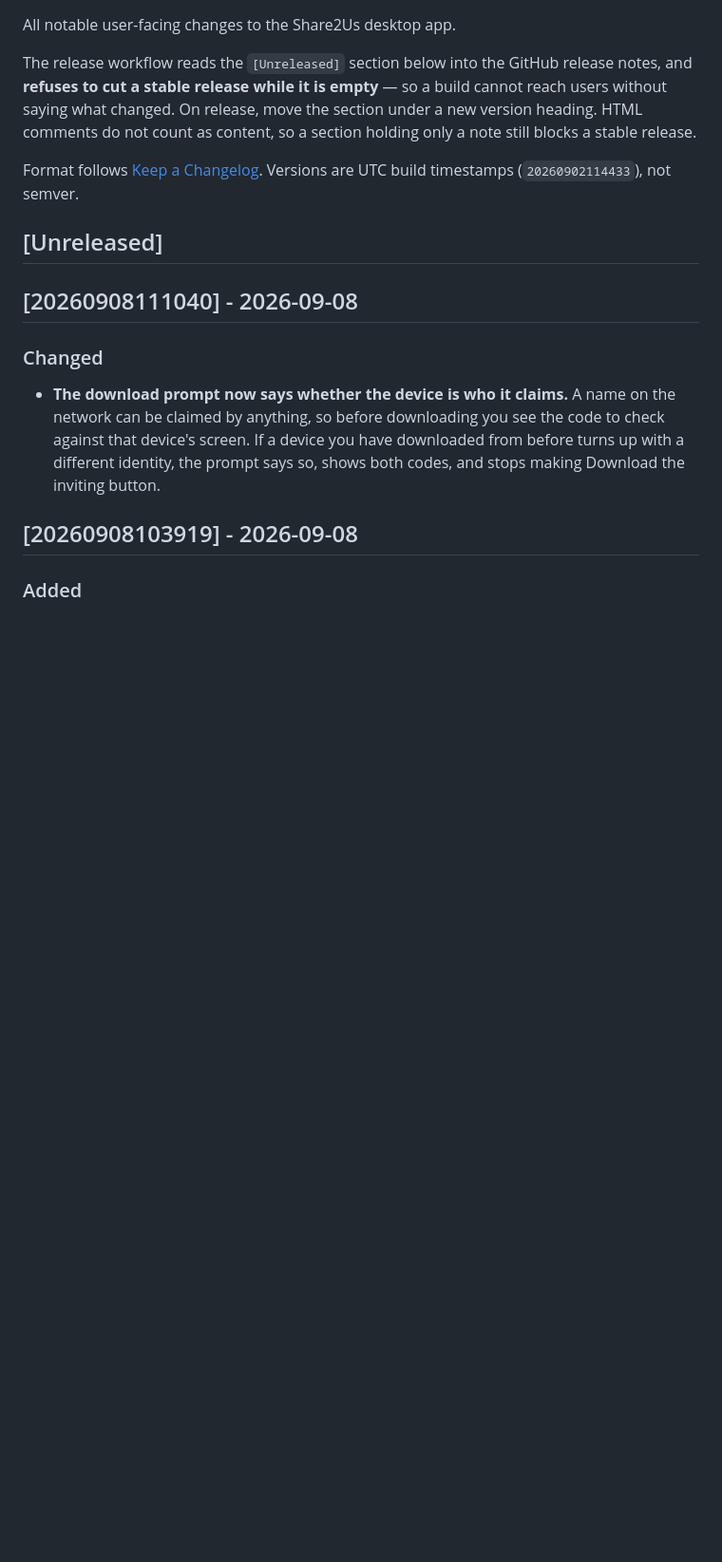
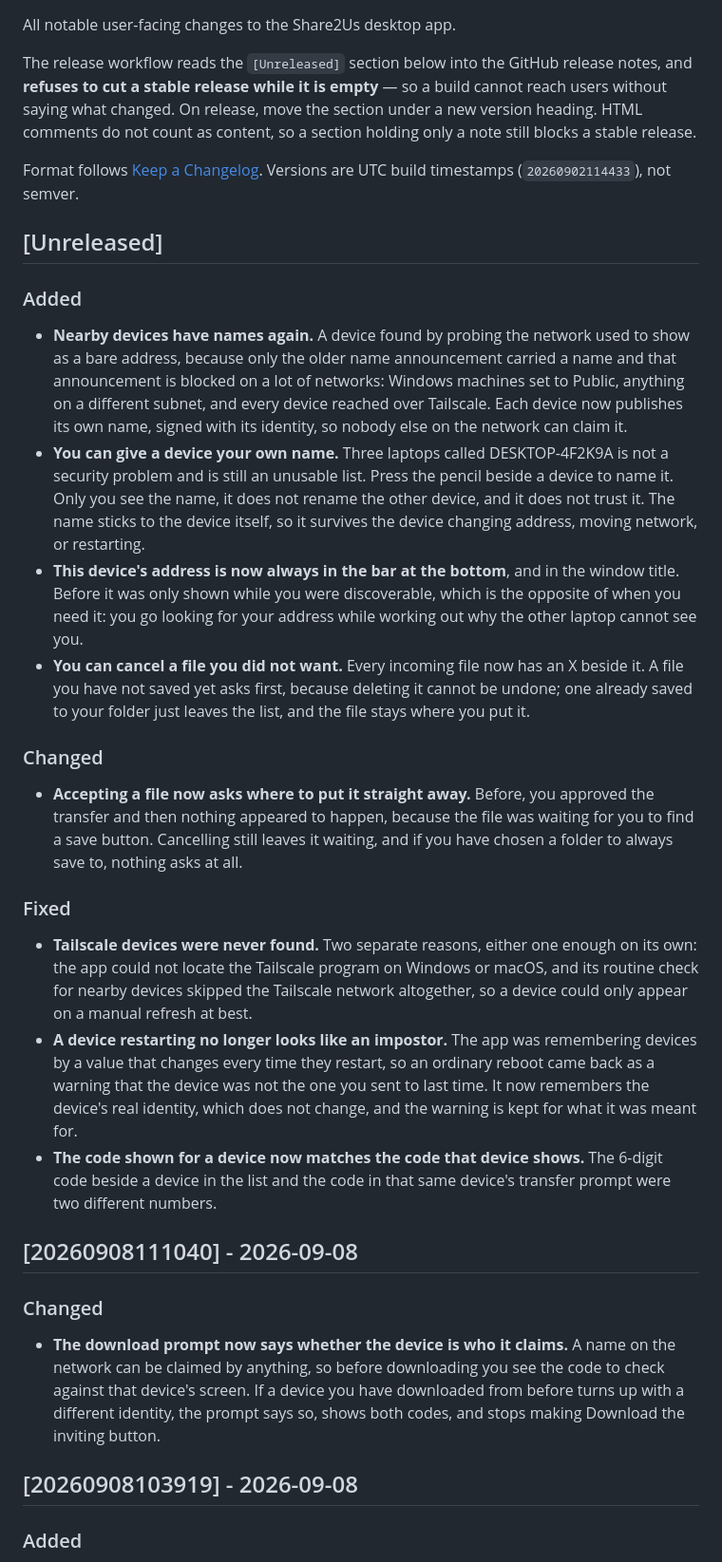
Before and after one commit to share2us/gui, a Markdown page: CHANGELOG.md, the part around the change. Shown at 95% size. Drawn GitHub-style; blank space fills up the shorter version.

Commit message:
docs(changelog): record what #47, #48 and #49 changed
The [Unreleased] section was empty, and the release workflow refuses to cut a
stable release while it is. So the last three merges shipped nothing: the field
reports they answer were fixed on main and never reached a build anyone could
install, which is why the window title still showed no address.

Covers the arrival prompt and the cancel control (#47), device names and the
local alias (#48), the address in the status strip (#49), and the Tailscale
discovery fix that reaches users through cli-core v0.31.1/v0.32.0.

Co-Authored-By: Claude Opus 5 (1M context) <noreply@anthropic.com>
Claude-Session: https://claude.ai/code/session_01EiVSefxVN5LFdTeHVEgddQ

```diff
--- a/CHANGELOG.md
+++ b/CHANGELOG.md
@@ -15,6 +15,47 @@ Versions are UTC build timestamps (`20260902114433`), not semver.
 
 <!-- Add user-facing changes here as they merge. A merge to main with this
      section empty cuts NO release; write a line here and the merge ships. -->
+
+### Added
+- **Nearby devices have names again.** A device found by probing the network used
+  to show as a bare address, because only the older name announcement carried a
+  name and that announcement is blocked on a lot of networks: Windows machines set
+  to Public, anything on a different subnet, and every device reached over
+  Tailscale. Each device now publishes its own name, signed with its identity, so
+  nobody else on the network can claim it.
+- **You can give a device your own name.** Three laptops called DESKTOP-4F2K9A is
+  not a security problem and is still an unusable list. Press the pencil beside a
+  device to name it. Only you see the name, it does not rename the other device,
+  and it does not trust it. The name sticks to the device itself, so it survives
+  the device changing address, moving network, or restarting.
+- **This device's address is now always in the bar at the bottom**, and in the
+  window title. Before it was only shown while you were discoverable, which is the
+  opposite of when you need it: you go looking for your address while working out
+  why the other laptop cannot see you.
+- **You can cancel a file you did not want.** Every incoming file now has an X
+  beside it. A file you have not saved yet asks first, because deleting it cannot
+  be undone; one already saved to your folder just leaves the list, and the file
+  stays where you put it.
+
+### Changed
+- **Accepting a file now asks where to put it straight away.** Before, you
+  approved the transfer and then nothing appeared to happen, because the file was
+  waiting for you to find a save button. Cancelling still leaves it waiting, and
+  if you have chosen a folder to always save to, nothing asks at all.
+
+### Fixed
+- **Tailscale devices were never found.** Two separate reasons, either one enough
+  on its own: the app could not locate the Tailscale program on Windows or macOS,
+  and its routine check for nearby devices skipped the Tailscale network
+  altogether, so a device could only appear on a manual refresh at best.
+- **A device restarting no longer looks like an impostor.** The app was
+  remembering devices by a value that changes every time they restart, so an
+  ordinary reboot came back as a warning that the device was not the one you sent
+  to last time. It now remembers the device's real identity, which does not change,
+  and the warning is kept for what it was meant for.
+- **The code shown for a device now matches the code that device shows.** The
+  6-digit code beside a device in the list and the code in that same device's
+  transfer prompt were two different numbers.
 
 ## [20260908111040] - 2026-09-08
 
```
